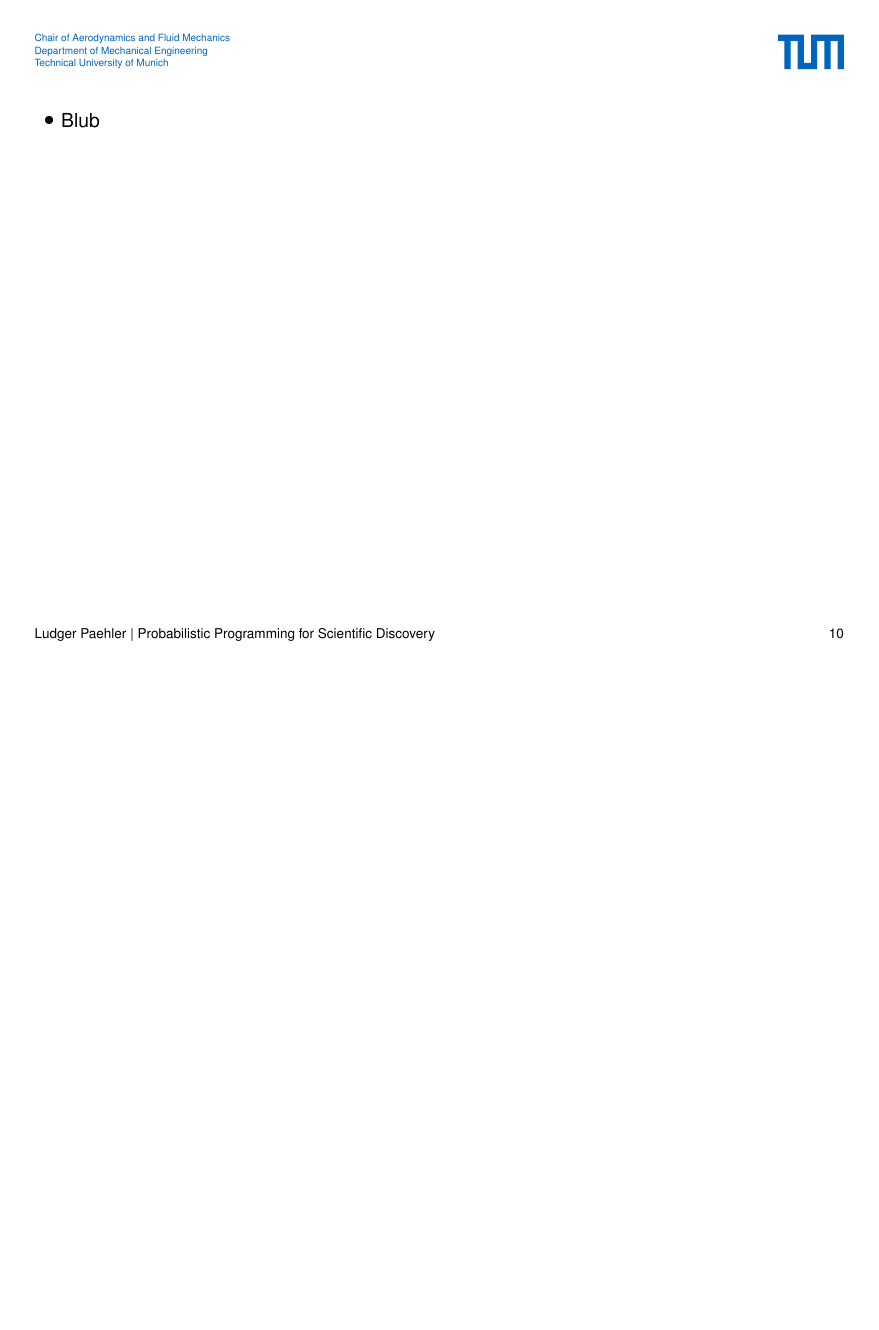
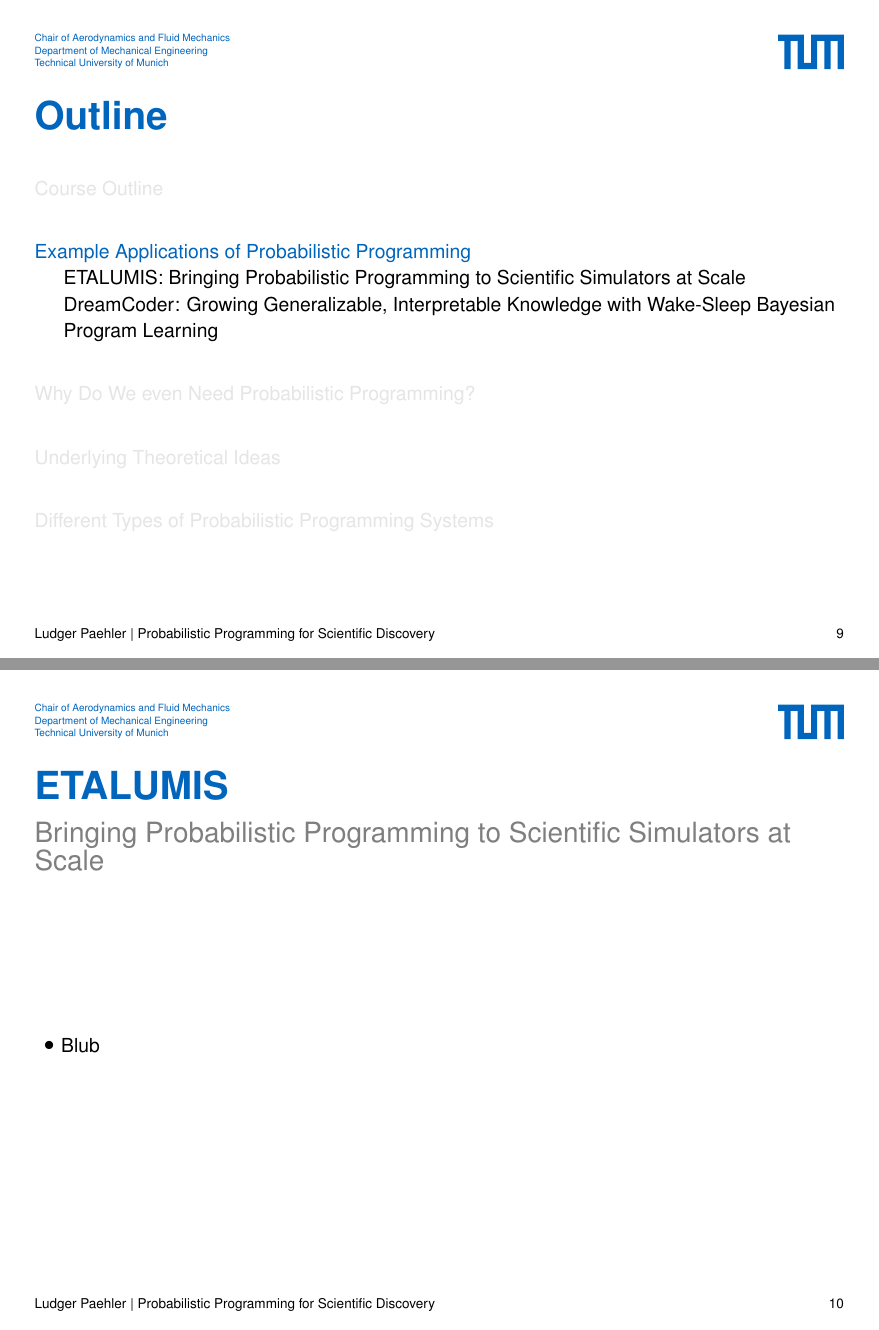
Before and after one commit to ludgerpaehler/probprog-science, LaTeX slides (Lectures/lecture_1.tex): page 10 of 10 before the commit and pages 9 and 10 of 14 after it, the two joined at a grey line, the shorter picture padded with empty space. Compiled offline with pdfLaTeX; a missing font is replaced by an installed copy or a similar font; a LaTeX package or settings file that is missing is left out.

Commit message:
Add structure to lecture 1 presentation.

```diff
--- a/Lectures/lecture_1.tex
+++ b/Lectures/lecture_1.tex
@@ -137,14 +137,58 @@
     \end{itemize}
 \end{frame}
 
+
+
 % Examples, examples, examples
 \section{Example Applications of Probabilistic Programming}
 
-\begin{frame}
+
+% Example 1 (~10 slides?)
+\subsection{ETALUMIS: Bringing Probabilistic Programming to Scientific Simulators at Scale}
+
+\begin{frame}[c]{ETALUMIS}{Bringing Probabilistic Programming to Scientific Simulators at Scale}
+    \centering
     \begin{itemize}
         \item Blub
     \end{itemize}
 \end{frame}
+
+
+
+% Example 2 (~10 slides?)
+\subsection{DreamCoder: Growing Generalizable, Interpretable Knowledge with Wake-Sleep Bayesian Program Learning}
+
+\begin{frame}[c]{DreamCoder}{Growing Generalizable, Interpretable Knowledge with Wake-Sleep Bayesian Program Learning}
+    \centering
+    \begin{itemize}
+        \item Blub
+    \end{itemize}
+\end{frame}
+
+
+
+
+% Why Do We even Need Probabilistic Programming? (5-10 slides)
+\section{Why Do We even Need Probabilistic Programming?}
+
+
+
+
+
+% Underlying Theoretical Ideas (60+ slides)
+\section{Underlying Theoretical Ideas}
+
+
+
+
+% Different Types of Probabilistic Programming Systems (~20 slides)
+\section{Different Types of Probabilistic Programming Systems}
+
+
+
+
+
+
 
 %
 %\AERbeamerSetFooterText{References}%
```
Also changed, not shown: Lectures/lecture_1.pdf, 8 other files.
